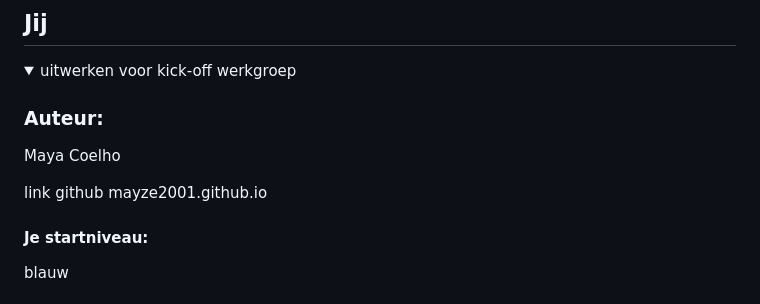
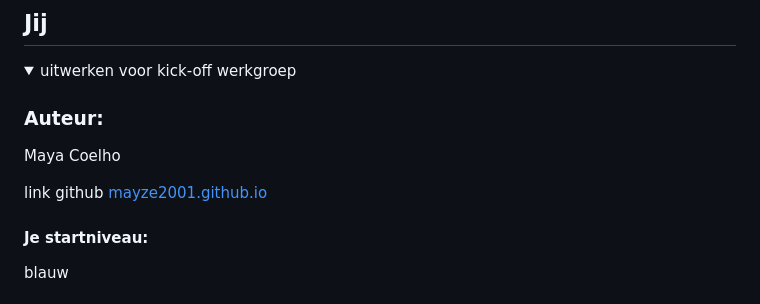
Before and after one commit to mayze2001/FED, a Markdown page: README.md, the part around the change. Rendered like a GitHub page.

```diff
--- a/README.md
+++ b/README.md
@@ -18,7 +18,7 @@ Nb. Door *open* toe te voegen aan een *details* element kun je deze standaard op
   ### Auteur:
   Maya Coelho
 
-  link github mayze2001.github.io
+  link github [mayze2001.github.io](https://mayze2001.github.io/FED/)
 
   #### Je startniveau:
   blauw
```
